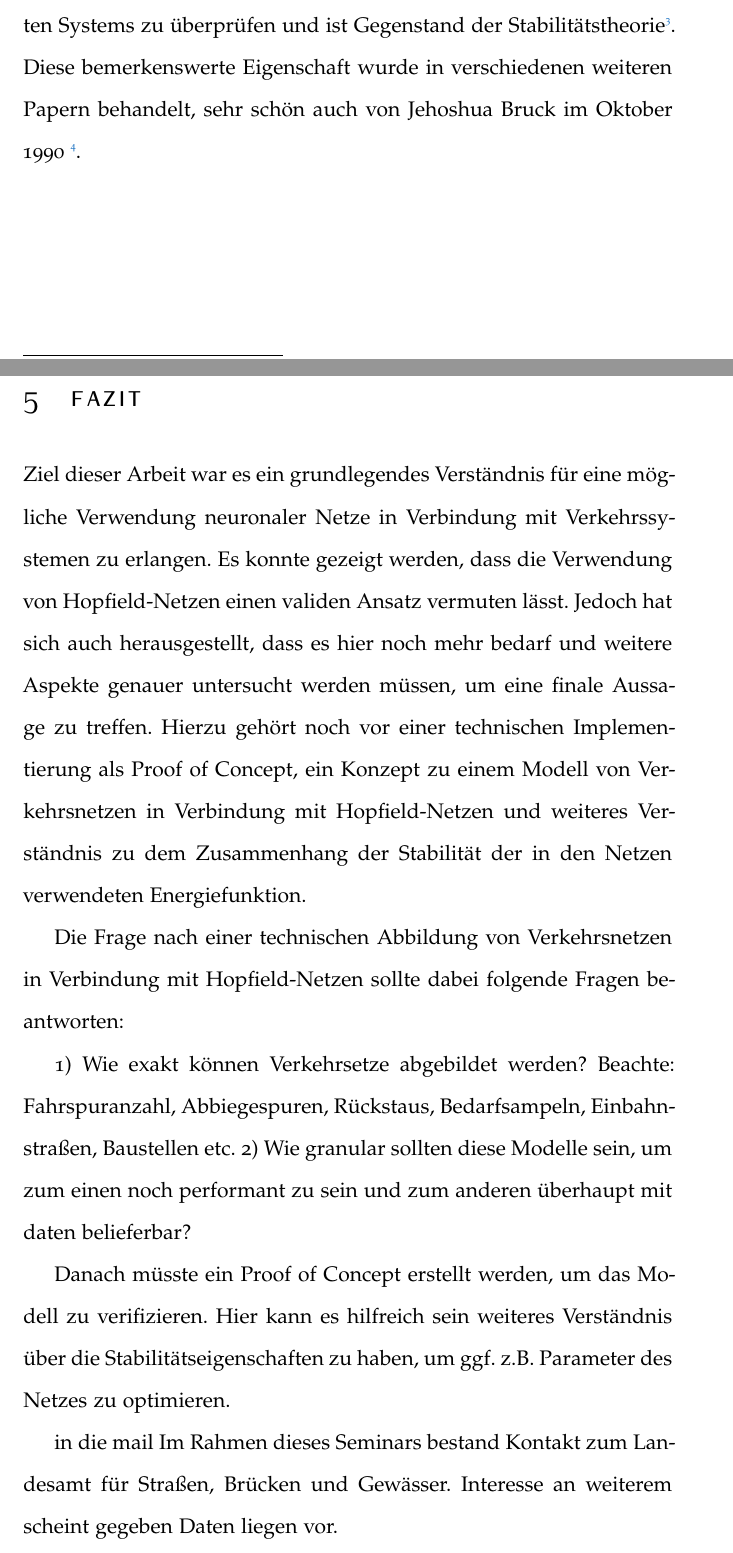
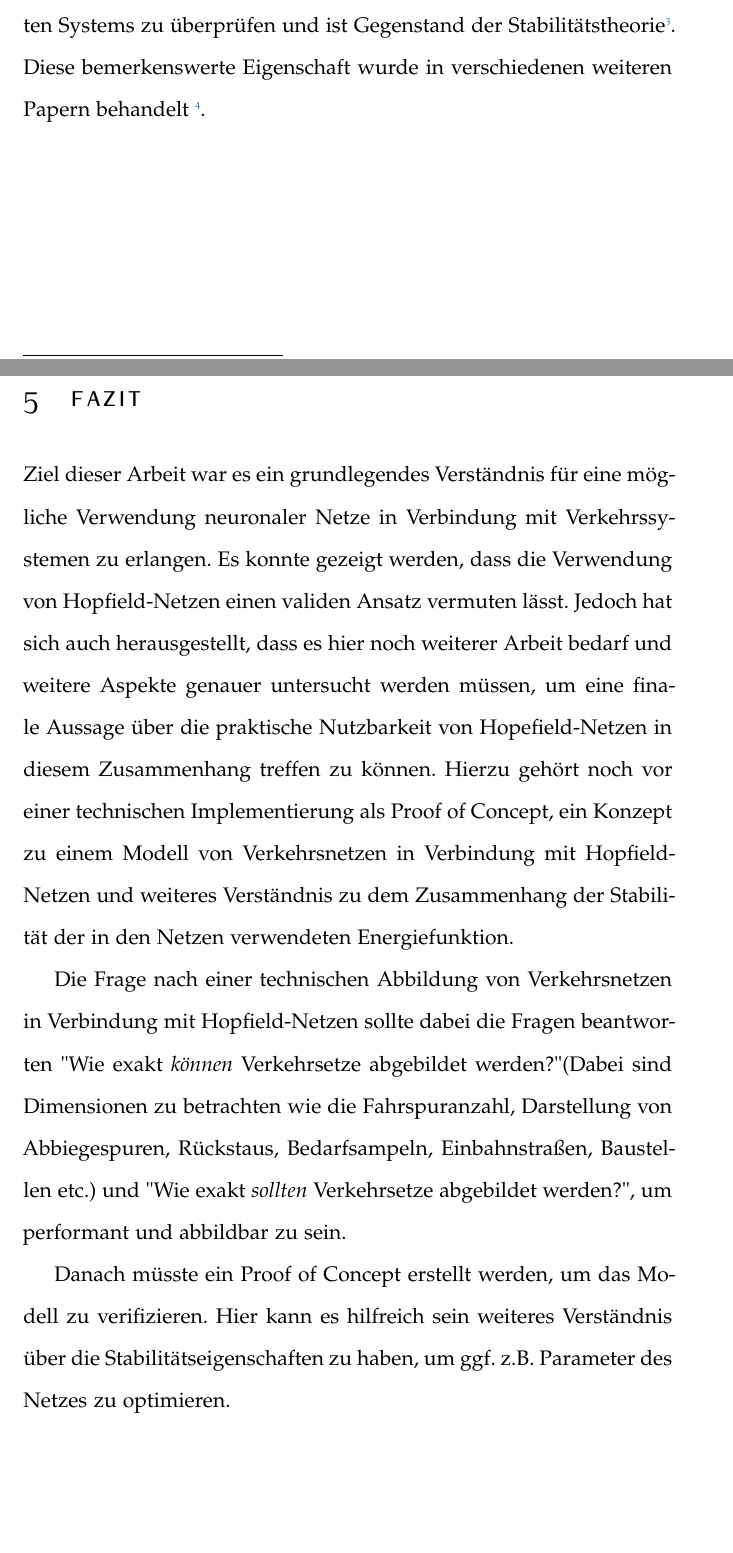
Before and after one commit to nobYsDarling/master-seminar, a LaTeX paper (doc/latex/acs-ma-inf102835.tex, which reads doc/latex/sections/3_hopfield.tex, doc/latex/sections/4_results.tex): two parts of pages 25 and 26 of 29 before the commit and two parts of pages 25 and 26 of 28 after it, joined at a grey line, cut so that both start at the same text, the shorter picture padded with empty space. Compiled offline with pdfLaTeX.

Commit message:
update docu

```diff
--- a/doc/latex/acs-ma-inf102835.tex
+++ b/doc/latex/acs-ma-inf102835.tex
@@ -45,7 +45,7 @@
 %%%%%%%%%%%%%%%%%%%%%%%%%%%%%%%%%%%%%%%%%%%%%%%%%%%%%%%%%%%%%%%%%%%%%
 \author{Till Hildebrandt, inf102835}
 \affiliation{University of Applied Sciences, Wedel}
-\email{till.hildebrandt@gmail.com}
+\email{inf102835@fh-wedel.de}
 
 
 %%%%%%%%%%%%%%%%%%%%%%%%%%%%%%%%%%%%%%%%%%%%%%%%%%%%%%%%%%%%%%%%%%%%%
--- a/doc/latex/sections/3_hopfield.tex
+++ b/doc/latex/sections/3_hopfield.tex
@@ -54,4 +54,4 @@ Hopfield-Netze haben einen globalen, skalaren Wert, den man als Energie bezeichn
 Durch die Symmetrie der Gewichte in Kombination mit asynchronem Updaten wird gewährleistet, dass diese Energie-Funktion monoton abnimmt. Daraus folgt, dass nach mehrmaligem Updaten die Energiefunktion ein lokales Minimum erreicht.\footnote{Jehosuha B., 1990. \href{ http://www.paradise.caltech.edu/CNS188/bruck90-conv.pdf}{On the Convergence Properties of the
 Hopfield Model}} Dies wurde von Hopfield selbst bewiesen.
 
-Der Beweis zeigt die Existenz einer Ljapunow-Funktion im Hopfield-Netz\footnote{David J.C. MacKay, \href{https://www.inference.org.uk/itprnn/book.pdf}{Information Theory, Inference, and Learning Algorithms, Seite 508 ff.}}. Eine solche Funktion hilft Stabilitätseigenschaften eines konkreten Systems zu überprüfen und ist Gegenstand der Stabilitätstheorie\footnote{Wikipedia, \href{https://de.wikipedia.org/wiki/Stabilitätstheorie}{Stabilitätstheorie}}. Diese bemerkenswerte Eigenschaft wurde in verschiedenen weiteren Papern behandelt, sehr schön auch von Jehoshua Bruck im Oktober 1990 \footnote{Jehoshua Bruck, \href{http://www.paradise.caltech.edu/CNS188/bruck90-conv.pdf}{On the Convergence Properties of the Hopfield Model}}.
+Der Beweis zeigt die Existenz einer Ljapunow-Funktion im Hopfield-Netz\footnote{David J.C. MacKay, \href{https://www.inference.org.uk/itprnn/book.pdf}{Information Theory, Inference, and Learning Algorithms, Seite 508 ff.}}. Eine solche Funktion hilft Stabilitätseigenschaften eines konkreten Systems zu überprüfen und ist Gegenstand der Stabilitätstheorie\footnote{Wikipedia, \href{https://de.wikipedia.org/wiki/Stabilitätstheorie}{Stabilitätstheorie}}. Diese bemerkenswerte Eigenschaft wurde in verschiedenen weiteren Papern behandelt \footnote{Jehoshua Bruck, \href{http://www.paradise.caltech.edu/CNS188/bruck90-conv.pdf}{On the Convergence Properties of the Hopfield Model}}.
--- a/doc/latex/sections/4_results.tex
+++ b/doc/latex/sections/4_results.tex
@@ -1,15 +1,7 @@
 \section{Fazit}
 
-Ziel dieser Arbeit war es ein grundlegendes Verständnis für eine mögliche Verwendung neuronaler Netze in Verbindung mit Verkehrssystemen zu erlangen. Es konnte gezeigt werden, dass die Verwendung von Hopfield-Netzen einen validen Ansatz vermuten lässt. Jedoch hat sich auch herausgestellt, dass es hier noch mehr bedarf und weitere Aspekte genauer untersucht werden müssen, um eine finale Aussage zu treffen. Hierzu gehört noch vor einer technischen Implementierung als Proof of Concept, ein Konzept zu einem Modell von Verkehrsnetzen in Verbindung mit Hopfield-Netzen und weiteres Verständnis zu dem Zusammenhang der Stabilität der in den Netzen verwendeten Energiefunktion.
+Ziel dieser Arbeit war es ein grundlegendes Verständnis für eine mögliche Verwendung neuronaler Netze in Verbindung mit Verkehrssystemen zu erlangen. Es konnte gezeigt werden, dass die Verwendung von Hopfield-Netzen einen validen Ansatz vermuten lässt. Jedoch hat sich auch herausgestellt, dass es hier noch weiterer Arbeit bedarf und weitere Aspekte genauer untersucht werden müssen, um eine finale Aussage über die praktische Nutzbarkeit von Hopefield-Netzen in diesem Zusammenhang treffen zu können. Hierzu gehört noch vor einer technischen Implementierung als Proof of Concept, ein Konzept zu einem Modell von Verkehrsnetzen in Verbindung mit Hopfield-Netzen und weiteres Verständnis zu dem Zusammenhang der Stabilität der in den Netzen verwendeten Energiefunktion.
 
-Die Frage nach einer technischen Abbildung von Verkehrsnetzen in Verbindung mit Hopfield-Netzen sollte dabei folgende Fragen beantworten:
-
-1) Wie exakt können Verkehrsetze abgebildet werden? Beachte: Fahrspuranzahl, Abbiegespuren, Rückstaus, Bedarfsampeln, Einbahnstraßen, Baustellen etc.
-2) Wie granular sollten diese Modelle sein, um zum einen noch performant zu sein und zum anderen überhaupt mit daten belieferbar?
+Die Frage nach einer technischen Abbildung von Verkehrsnetzen in Verbindung mit Hopfield-Netzen sollte dabei die Fragen beantworten "Wie exakt \textit{können} Verkehrsetze abgebildet werden?" (Dabei sind Dimensionen zu betrachten wie die Fahrspuranzahl, Darstellung von Abbiegespuren, Rückstaus, Bedarfsampeln, Einbahnstraßen, Baustellen etc.) und "Wie exakt \textit{sollten} Verkehrsetze abgebildet werden?", um performant und abbildbar zu sein.
 
 Danach müsste ein Proof of Concept erstellt werden, um das Modell zu verifizieren. Hier kann es hilfreich sein weiteres Verständnis über die Stabilitätseigenschaften zu haben, um ggf. z.B. Parameter des Netzes zu optimieren.
-
-
-in die mail
-Im Rahmen dieses Seminars bestand Kontakt zum Landesamt für Straßen, Brücken und Gewässer. Interesse an weiterem scheint gegeben
-Daten liegen vor.
```
Also changed, not shown: doc/latex/sections/0_introduction.tex (+1 -1 lines), doc/latex/acs-ma-inf102835.pdf, doc/latex/acs-ma-inf102835.tex (6 more changed lines), 1 other file.
